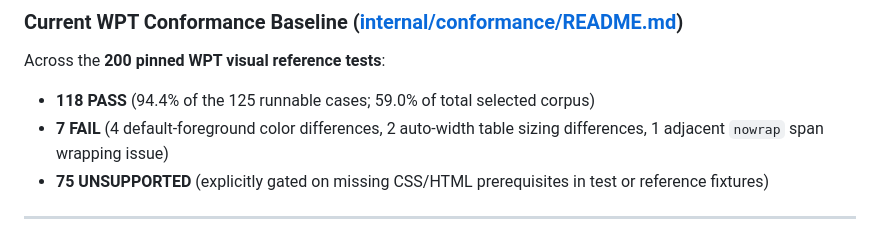
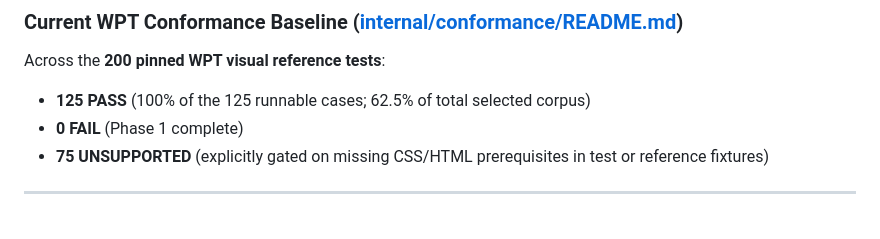
Before and after one commit to NimbleTerminal/nthtml, a Markdown page: ROADMAP.md, the part around the change. GitHub-like rendering.

```diff
--- a/ROADMAP.md
+++ b/ROADMAP.md
@@ -14,8 +14,8 @@ Over the first 19 commits, `nthtml` has grown from an initial bounded HTML-to-im
 
 ### Current WPT Conformance Baseline ([internal/conformance/README.md](internal/conformance/README.md))
 Across the **200 pinned WPT visual reference tests**:
-* **118 PASS** (94.4% of the 125 runnable cases; 59.0% of total selected corpus)
-* **7 FAIL** (4 default-foreground color differences, 2 auto-width table sizing differences, 1 adjacent `nowrap` span wrapping issue)
+* **125 PASS** (100% of the 125 runnable cases; 62.5% of total selected corpus)
+* **0 FAIL** (Phase 1 complete)
 * **75 UNSUPPORTED** (explicitly gated on missing CSS/HTML prerequisites in test or reference fixtures)
 
 ---
```
Also changed, not shown: README.md (+2 -2 lines), internal/conformance/README.md (+8 -10 lines), examples/demo/previews/field-notes.png, examples/demo/previews/navigation.png, examples/demo/previews/positioning.png, examples/demo/previews/reports.png, examples/demo/previews/status-report.png, 12 other files.
